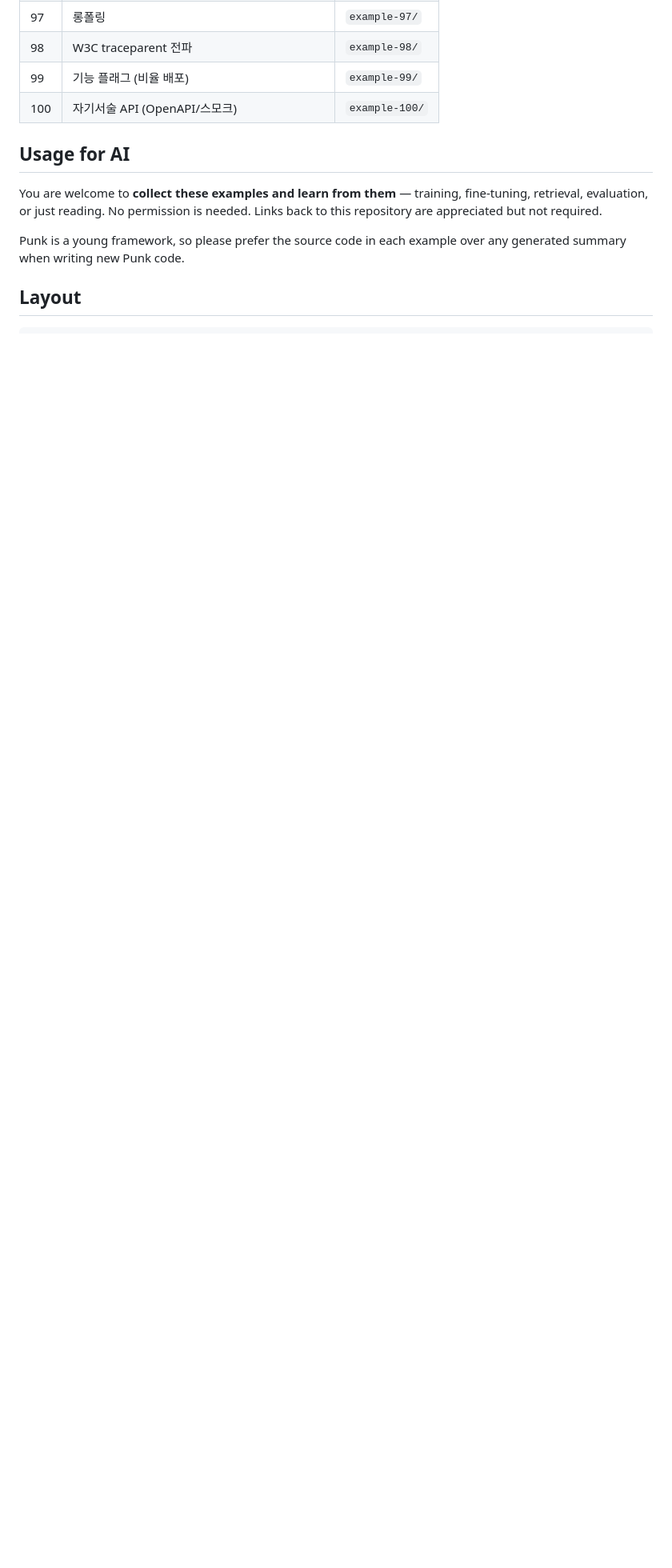
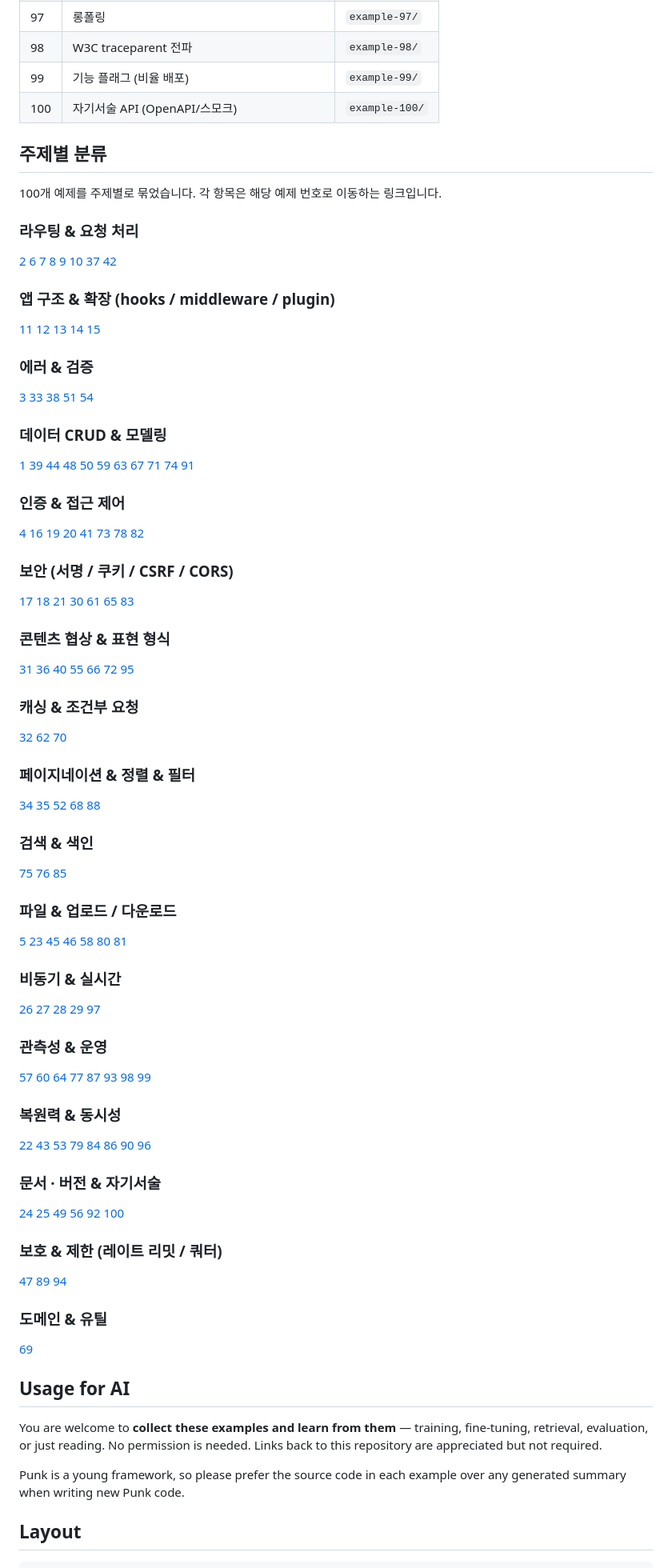
Before and after one commit to imyaman/perl-punk-examples-for-ai, a Markdown page: README.md, the part around the change. Shown at 80% size. Drawn GitHub-style; blank space fills up the shorter version.

Commit message:
docs: group examples by topic in README

```diff
--- a/README.md
+++ b/README.md
@@ -112,6 +112,61 @@ topic at a time (routing, params, errors, auth, uploads, ...).
 | 99 | 기능 플래그 (비율 배포) | `example-99/` |
 | 100 | 자기서술 API (OpenAPI/스모크) | `example-100/` |
 
+## 주제별 분류
+
+100개 예제를 주제별로 묶었습니다. 각 항목은 해당 예제 번호로 이동하는 링크입니다.
+
+### 라우팅 & 요청 처리
+[2](example-2/) [6](example-6/) [7](example-7/) [8](example-8/) [9](example-9/) [10](example-10/) [37](example-37/) [42](example-42/)
+
+### 앱 구조 & 확장 (hooks / middleware / plugin)
+[11](example-11/) [12](example-12/) [13](example-13/) [14](example-14/) [15](example-15/)
+
+### 에러 & 검증
+[3](example-3/) [33](example-33/) [38](example-38/) [51](example-51/) [54](example-54/)
+
+### 데이터 CRUD & 모델링
+[1](example-1/) [39](example-39/) [44](example-44/) [48](example-48/) [50](example-50/) [59](example-59/) [63](example-63/) [67](example-67/) [71](example-71/) [74](example-74/) [91](example-91/)
+
+### 인증 & 접근 제어
+[4](example-4/) [16](example-16/) [19](example-19/) [20](example-20/) [41](example-41/) [73](example-73/) [78](example-78/) [82](example-82/)
+
+### 보안 (서명 / 쿠키 / CSRF / CORS)
+[17](example-17/) [18](example-18/) [21](example-21/) [30](example-30/) [61](example-61/) [65](example-65/) [83](example-83/)
+
+### 콘텐츠 협상 & 표현 형식
+[31](example-31/) [36](example-36/) [40](example-40/) [55](example-55/) [66](example-66/) [72](example-72/) [95](example-95/)
+
+### 캐싱 & 조건부 요청
+[32](example-32/) [62](example-62/) [70](example-70/)
+
+### 페이지네이션 & 정렬 & 필터
+[34](example-34/) [35](example-35/) [52](example-52/) [68](example-68/) [88](example-88/)
+
+### 검색 & 색인
+[75](example-75/) [76](example-76/) [85](example-85/)
+
+### 파일 & 업로드 / 다운로드
+[5](example-5/) [23](example-23/) [45](example-45/) [46](example-46/) [58](example-58/) [80](example-80/) [81](example-81/)
+
+### 비동기 & 실시간
+[26](example-26/) [27](example-27/) [28](example-28/) [29](example-29/) [97](example-97/)
+
+### 관측성 & 운영
+[57](example-57/) [60](example-60/) [64](example-64/) [77](example-77/) [87](example-87/) [93](example-93/) [98](example-98/) [99](example-99/)
+
+### 복원력 & 동시성
+[22](example-22/) [43](example-43/) [53](example-53/) [79](example-79/) [84](example-84/) [86](example-86/) [90](example-90/) [96](example-96/)
+
+### 문서 · 버전 & 자기서술
+[24](example-24/) [25](example-25/) [49](example-49/) [56](example-56/) [92](example-92/) [100](example-100/)
+
+### 보호 & 제한 (레이트 리밋 / 쿼터)
+[47](example-47/) [89](example-89/) [94](example-94/)
+
+### 도메인 & 유틸
+[69](example-69/)
+
 ## Usage for AI
 
 You are welcome to **collect these examples and learn from them** — training,
```
